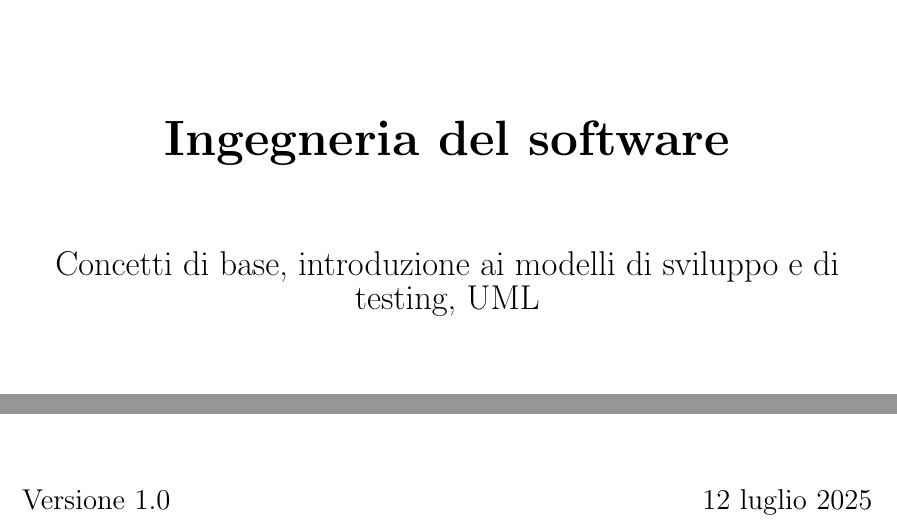
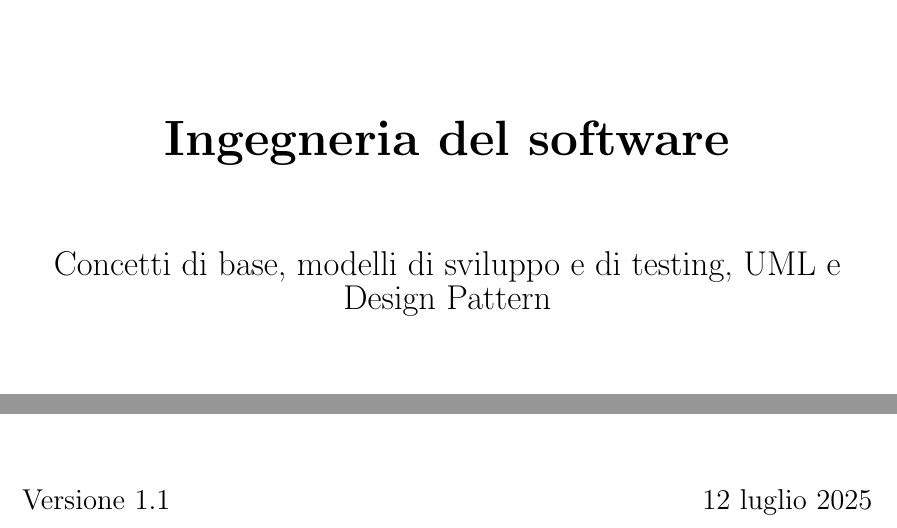
Before and after one commit to angelobdev/dispensa-ingsoft, a LaTeX book (main.tex): two parts of page 1 of 88, joined at a grey line, cut so that both start at the same text. Compiled offline with pdfLaTeX.

Commit message:
Fix frontespizio

```diff
--- a/main.tex
+++ b/main.tex
@@ -45,19 +45,19 @@
 \begin{titlepage}
     \centering
 
-    % Logo in alto
+    % Logo
     \includegraphics[width=0.3\textwidth]{assets/logo.png}\\[2cm]
 
     % Titolo
     {\huge\bfseries Ingegneria del software}\\[1.5cm]
 
-    % Sottotitolo (opzionale)
-    {\Large Concetti di base, introduzione ai modelli di sviluppo e di testing, UML}\\[2cm]
+    % Sottotitolo
+    {\Large Concetti di base, modelli di sviluppo e di testing, UML e Design Pattern}\\[2cm]
 
     \vfill
 
     % Data e versione
-    {\large Versione 1.0}\hfill{\large \today}
+    {\large Versione 1.1}\hfill{\large \today}
 
 \end{titlepage}
 
```
